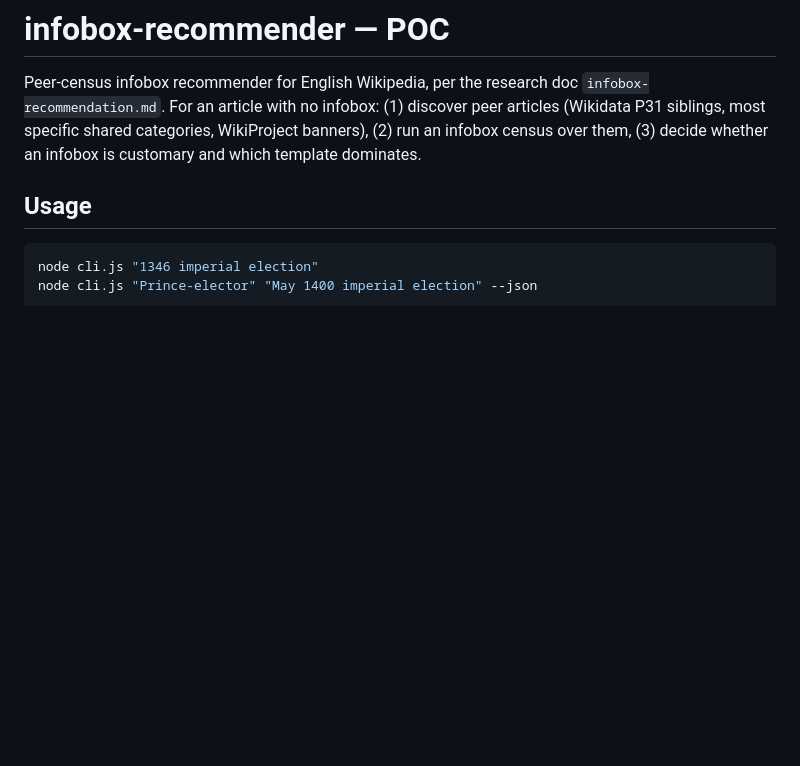
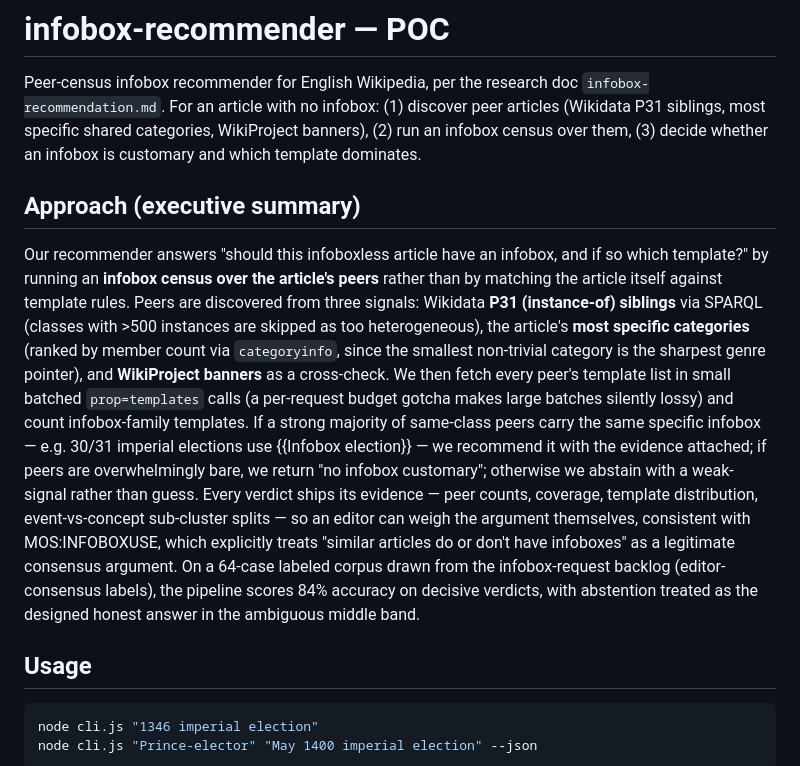
Before and after one commit to fuzheado/infobox-recommender, a Markdown page: README.md, the part around the change. GitHub-like rendering; blank space fills up the shorter version.

Commit message:
README: add executive summary of the approach

```diff
--- a/README.md
+++ b/README.md
@@ -5,6 +5,32 @@ Peer-census infobox recommender for English Wikipedia, per the research doc
 articles (Wikidata P31 siblings, most specific shared categories, WikiProject
 banners), (2) run an infobox census over them, (3) decide whether an infobox
 is customary and which template dominates.
+
+## Approach (executive summary)
+
+Our recommender answers "should this infoboxless article have an infobox, and
+if so which template?" by running an **infobox census over the article's
+peers** rather than by matching the article itself against template rules.
+Peers are discovered from three signals: Wikidata **P31 (instance-of)
+siblings** via SPARQL (classes with >500 instances are skipped as too
+heterogeneous), the article's **most specific categories** (ranked by member
+count via `categoryinfo`, since the smallest non-trivial category is the
+sharpest genre pointer), and **WikiProject banners** as a cross-check. We then
+fetch every peer's template list in small batched `prop=templates` calls (a
+per-request budget gotcha makes large batches silently lossy) and count
+infobox-family templates. If a strong majority of same-class peers carry the
+same specific infobox — e.g. 30/31 imperial elections use
+{{Infobox election}} — we recommend it with the evidence attached; if peers
+are overwhelmingly bare, we return "no infobox customary"; otherwise we
+abstain with a weak-signal rather than guess. Every verdict ships its
+evidence — peer counts, coverage, template distribution, event-vs-concept
+sub-cluster splits — so an editor can weigh the argument themselves,
+consistent with MOS:INFOBOXUSE, which explicitly treats "similar articles do
+or don't have infoboxes" as a legitimate consensus argument. On a 64-case
+labeled corpus drawn from the infobox-request backlog (editor-consensus
+labels), the pipeline scores 84% accuracy on decisive verdicts, with
+abstention treated as the designed honest answer in the ambiguous middle
+band.
 
 ## Usage
 
```
